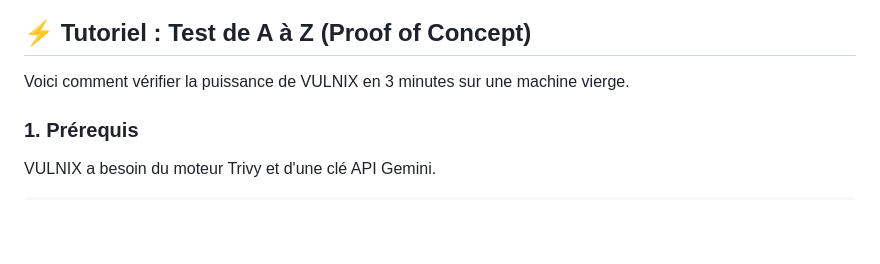
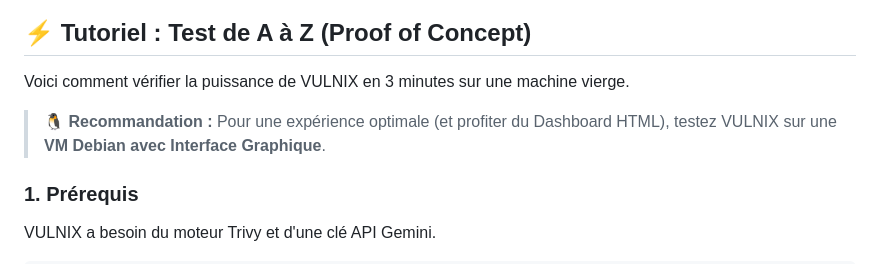
Before and after one commit to GuillaumeGrs/Vulnix, a Markdown page: README.md, the part around the change. Rendered like a GitHub page; blank space fills up the shorter version.

```diff
--- a/README.md
+++ b/README.md
@@ -36,6 +36,8 @@ Pas besoin d'installer Python ou des librairies.
 ## ⚡ Tutoriel : Test de A à Z (Proof of Concept)
 
 Voici comment vérifier la puissance de VULNIX en 3 minutes sur une machine vierge.
+
+> 🐧 **Recommandation :** Pour une expérience optimale (et profiter du Dashboard HTML), testez VULNIX sur une **VM Debian avec Interface Graphique**.
 
 ### 1. Prérequis
 VULNIX a besoin du moteur Trivy et d'une clé API Gemini.
```
